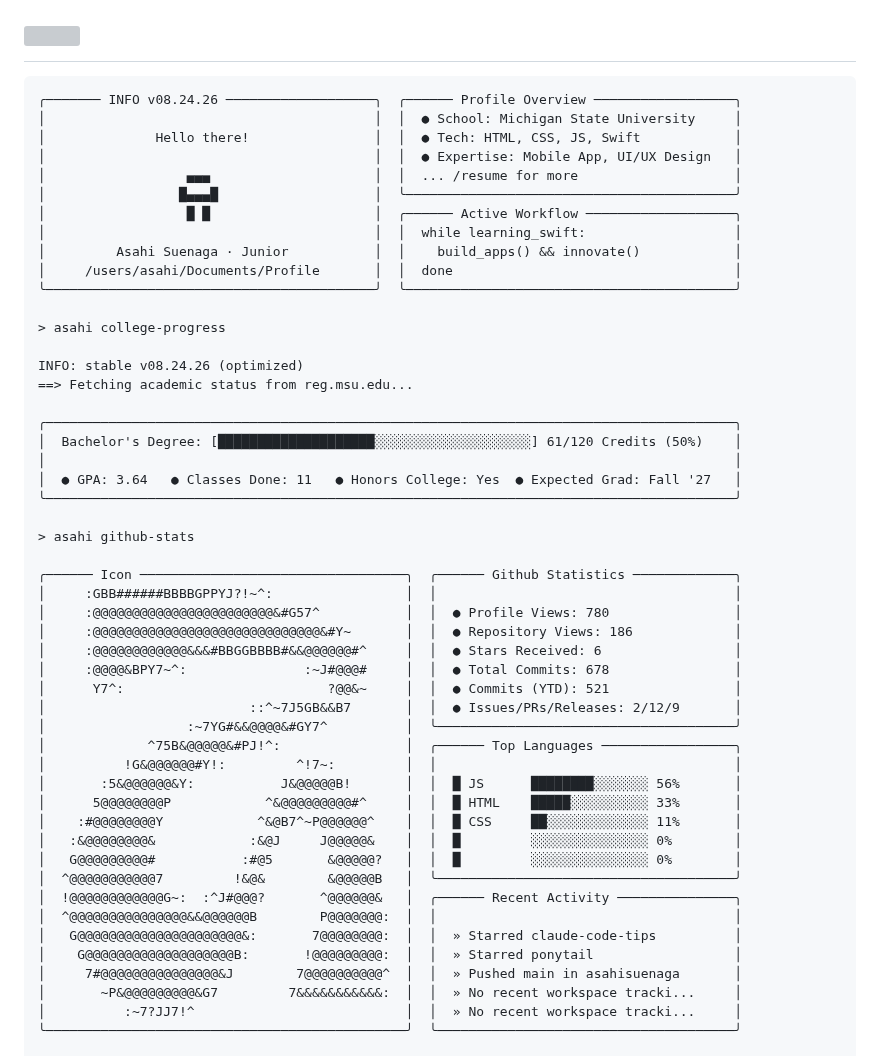
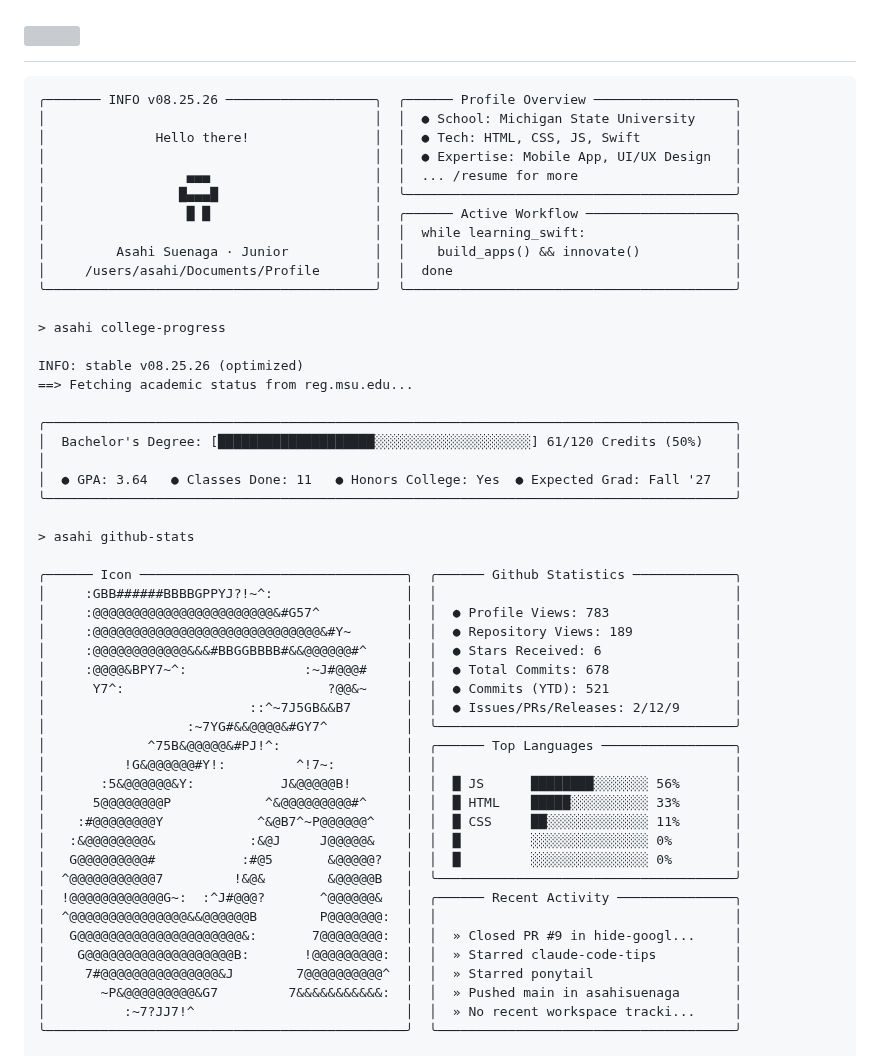
Before and after one commit to asahisuenaga/asahisuenaga, a Markdown page: README.md, the part around the change. GitHub-like rendering; grey boxes are pictures that could not be loaded.

Commit message:
docs: auto-update terminal profile metrics (08.25.26)

````diff
--- a/README.md
+++ b/README.md
@@ -6,7 +6,7 @@
 </h1>
 
 ```text
-╭─────── INFO v08.24.26 ───────────────────╮  ╭────── Profile Overview ──────────────────╮
+╭─────── INFO v08.25.26 ───────────────────╮  ╭────── Profile Overview ──────────────────╮
 │                                          │  │  ● School: Michigan State University     │
 │              Hello there!                │  │  ● Tech: HTML, CSS, JS, Swift            │
 │                                          │  │  ● Expertise: Mobile App, UI/UX Design   │
@@ -20,7 +20,7 @@
 
 > asahi college-progress
 
-INFO: stable v08.24.26 (optimized)
+INFO: stable v08.25.26 (optimized)
 ==> Fetching academic status from reg.msu.edu...
 
 ╭────────────────────────────────────────────────────────────────────────────────────────╮
@@ -33,8 +33,8 @@ INFO: stable v08.24.26 (optimized)
 
 ╭────── Icon ──────────────────────────────────╮  ╭────── Github Statistics ─────────────╮
 │     :GBB######BBBBGPPYJ?!~^:                 │  │                                      │
-│     :@@@@@@@@@@@@@@@@@@@@@@@&#G57^           │  │  ● Profile Views: 780                │
-│     :@@@@@@@@@@@@@@@@@@@@@@@@@@@@@&#Y~       │  │  ● Repository Views: 186             │
+│     :@@@@@@@@@@@@@@@@@@@@@@@&#G57^           │  │  ● Profile Views: 783                │
+│     :@@@@@@@@@@@@@@@@@@@@@@@@@@@@@&#Y~       │  │  ● Repository Views: 189             │
 │     :@@@@@@@@@@@@&&&#BBGGBBBB#&&@@@@@@#^     │  │  ● Stars Received: 6                 │
 │     :@@@@&BPY7~^:               :~J#@@@#     │  │  ● Total Commits: 678                │
 │      Y7^:                          ?@@&~     │  │  ● Commits (YTD): 521                │
@@ -50,10 +50,10 @@ INFO: stable v08.24.26 (optimized)
 │  ^@@@@@@@@@@@7         !&@&        &@@@@@B   │  ╰──────────────────────────────────────╯
 │  !@@@@@@@@@@@@G~:  :^J#@@@?       ^@@@@@@&   │  ╭────── Recent Activity ───────────────╮
 │  ^@@@@@@@@@@@@@@@&&@@@@@@B        P@@@@@@@:  │  │                                      │
-│   G@@@@@@@@@@@@@@@@@@@@@&:       7@@@@@@@@:  │  │  » Starred claude-code-tips          │
-│    G@@@@@@@@@@@@@@@@@@@B:       !@@@@@@@@@:  │  │  » Starred ponytail                  │
-│     7#@@@@@@@@@@@@@@@&J        7@@@@@@@@@@^  │  │  » Pushed main in asahisuenaga       │
-│       ~P&@@@@@@@@@&G7         7&&&&&&&&&&&:  │  │  » No recent workspace tracki...     │
+│   G@@@@@@@@@@@@@@@@@@@@@&:       7@@@@@@@@:  │  │  » Closed PR #9 in hide-googl...     │
+│    G@@@@@@@@@@@@@@@@@@@B:       !@@@@@@@@@:  │  │  » Starred claude-code-tips          │
+│     7#@@@@@@@@@@@@@@@&J        7@@@@@@@@@@^  │  │  » Starred ponytail                  │
+│       ~P&@@@@@@@@@&G7         7&&&&&&&&&&&:  │  │  » Pushed main in asahisuenaga       │
 │          :~7?JJ7!^                           │  │  » No recent workspace tracki...     │
 ╰──────────────────────────────────────────────╯  ╰──────────────────────────────────────╯
 
````
